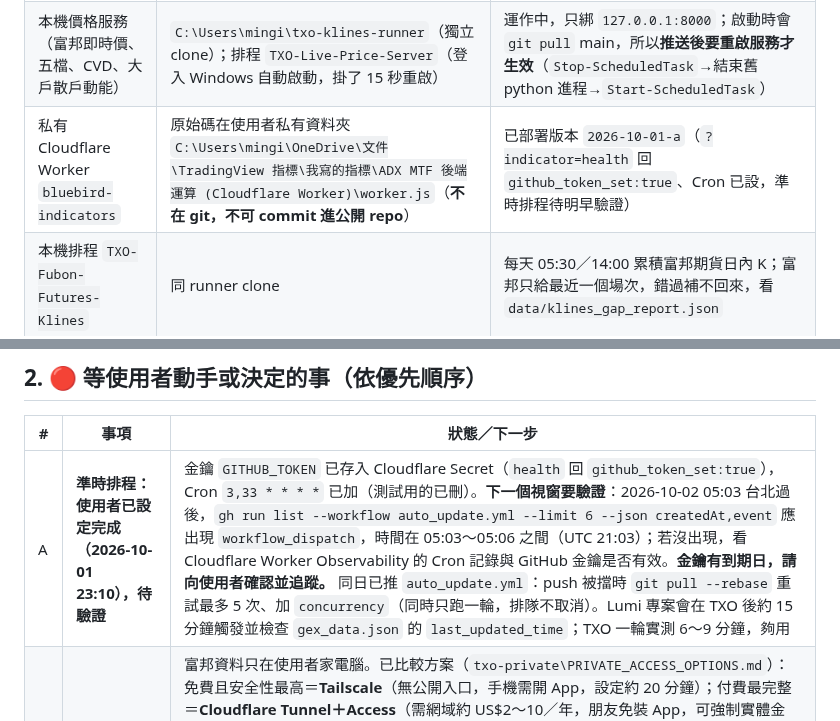
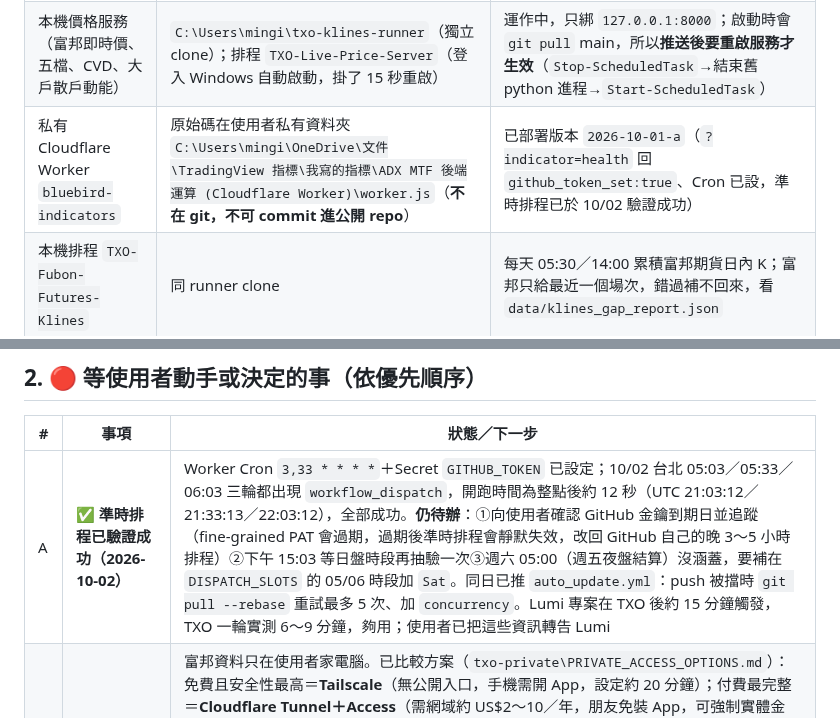
Before and after one commit to bluebirdfinder/TXO-GEX-Dashboard, a Markdown page: HANDOFF.md, 2 parts joined by grey strips. Drawn GitHub-style.

Commit message:
docs: HANDOFF — on-time schedule verified (10/02 05:03-06:03 dispatches succeeded)
Co-Authored-By: Claude Sonnet 5.5 <noreply@anthropic.com>

```diff
--- a/HANDOFF.md
+++ b/HANDOFF.md
@@ -18,7 +18,7 @@
 |---|---|---|
 | 網頁（GEX 主頁＋尋鳥戰情室） | GitHub Pages `bluebirdfinder.github.io/TXO-GEX-Dashboard/`（公開倉庫 `bluebirdfinder/TXO-GEX-Dashboard`） | 線上，煙霧測試 37/37。版本字串仍是 v64.17（這兩天都是「未升版號的微調」，細節在 HISTORY） |
 | 本機價格服務（富邦即時價、五檔、CVD、大戶散戶動能） | `C:\Users\mingi\txo-klines-runner`（獨立 clone）；排程 `TXO-Live-Price-Server`（登入 Windows 自動啟動，掛了 15 秒重啟） | 運作中，只綁 `127.0.0.1:8000`；啟動時會 `git pull` main，所以**推送後要重啟服務才生效**（`Stop-ScheduledTask`→結束舊 python 進程→`Start-ScheduledTask`） |
-| 私有 Cloudflare Worker `bluebird-indicators` | 原始碼在使用者私有資料夾 `C:\Users\mingi\OneDrive\文件\TradingView 指標\我寫的指標\ADX MTF 後端運算 (Cloudflare Worker)\worker.js`（**不在 git，不可 commit 進公開 repo**） | 已部署版本 `2026-10-01-a`（`?indicator=health` 回 `github_token_set:true`、Cron 已設，準時排程待明早驗證） |
+| 私有 Cloudflare Worker `bluebird-indicators` | 原始碼在使用者私有資料夾 `C:\Users\mingi\OneDrive\文件\TradingView 指標\我寫的指標\ADX MTF 後端運算 (Cloudflare Worker)\worker.js`（**不在 git，不可 commit 進公開 repo**） | 已部署版本 `2026-10-01-a`（`?indicator=health` 回 `github_token_set:true`、Cron 已設，準時排程已於 10/02 驗證成功） |
 | 本機排程 `TXO-Fubon-Futures-Klines` | 同 runner clone | 每天 05:30／14:00 累積富邦期貨日內 K；富邦只給最近一個場次，錯過補不回來，看 `data/klines_gap_report.json` |
 | 雲端資料引擎 | GitHub Actions `auto_update.yml` | **GitHub 的 cron 結構性延遲 3～5 小時**（9 天 60 次執行 53 次晚超過 1 小時），已決定改用 Worker Cron 準時觸發，等使用者設定（第 2 節 A） |
 | 私有資料夾 | `C:\Users\mingi\txo-private\`（不在 git） | `screener-indicators/`（選股雷達動能鳥／5K／九轉）、`smc/`、`shared-folder-backup-20260930/`、`PRIVATE_ACCESS_OPTIONS.md`、`handoff-20261001/`（本次交接的備份與測試工具） |
@@ -31,7 +31,7 @@
 
 | # | 事項 | 狀態／下一步 |
 |---|---|---|
-| A | **準時排程：使用者已設定完成（2026-10-01 23:10），待驗證** | 金鑰 `GITHUB_TOKEN` 已存入 Cloudflare Secret（`health` 回 `github_token_set:true`），Cron `3,33 * * * *` 已加（測試用的已刪）。**下一個視窗要驗證**：2026-10-02 05:03 台北過後，`gh run list --workflow auto_update.yml --limit 6 --json createdAt,event` 應出現 `workflow_dispatch`，時間在 05:03～05:06 之間（UTC 21:03）；若沒出現，看 Cloudflare Worker Observability 的 Cron 記錄與 GitHub 金鑰是否有效。**金鑰有到期日，請向使用者確認並追蹤。** 同日已推 `auto_update.yml`：push 被擋時 `git pull --rebase` 重試最多 5 次、加 `concurrency`（同時只跑一輪，排隊不取消）。Lumi 專案會在 TXO 後約 15 分鐘觸發並檢查 `gex_data.json` 的 `last_updated_time`；TXO 一輪實測 6～9 分鐘，夠用 |
+| A | ✅ **準時排程已驗證成功（2026-10-02）** | Worker Cron `3,33 * * * *`＋Secret `GITHUB_TOKEN` 已設定；10/02 台北 05:03／05:33／06:03 三輪都出現 `workflow_dispatch`，開跑時間為整點後約 12 秒（UTC 21:03:12／21:33:13／22:03:12），全部成功。**仍待辦**：①向使用者確認 GitHub 金鑰到期日並追蹤（fine-grained PAT 會過期，過期後準時排程會靜默失效，改回 GitHub 自己的晚 3～5 小時排程）②下午 15:03 等日盤時段再抽驗一次③週六 05:00（週五夜盤結算）沒涵蓋，要補在 `DISPATCH_SLOTS` 的 05/06 時段加 `Sat`。同日已推 `auto_update.yml`：push 被擋時 `git pull --rebase` 重試最多 5 次、加 `concurrency`。Lumi 專案在 TXO 後約 15 分鐘觸發，TXO 一輪實測 6～9 分鐘，夠用；使用者已把這些資訊轉告 Lumi |
 | B | **手機在外面看富邦即時報價** | 富邦資料只在使用者家電腦。已比較方案（`txo-private\PRIVATE_ACCESS_OPTIONS.md`）：免費且安全性最高＝**Tailscale**（無公開入口，手機需開 App，設定約 20 分鐘）；付費最完整＝**Cloudflare Tunnel＋Access**（需網域約 US$2～10／年，朋友免裝 App，可強制實體金鑰）；ngrok 免費版不可行；「電腦推送到 Worker」無真正登入不建議。**使用者尚未選，網域未買。** 程式端已就緒：網頁 `GATEWAY_BASE`（不是從 github.io 開時向同位址要報價）、價格服務 `host_request_allowed()`（`TXO_ALLOWED_HOSTS`／`TXO_ALLOWED_TS_LOGINS`，預設行為不變）。Tailscale 做法：電腦與手機裝 Tailscale→後台開 MagicDNS＋HTTPS→電腦 `tailscale serve --bg 8000`→`.env` 加 `TXO_ALLOWED_HOSTS=.ts.net` 與 `TXO_ALLOWED_TS_LOGINS=信箱`→重啟服務→手機開 `https://電腦名.tailxxxx.ts.net/trading%20room/room.html` |
 | C | **CVD 買賣方向驗證** | 成交完整性已驗證（口數總和＝交易所 `tradeVolume`，345＝345），**方向準確度未證實**：介於買賣價之間的成交約占 8–13%，沿用前一筆方向（是猜的）。使用者說會用富邦 App 對照 5 分鐘內外盤表（`txo-private\handoff-20261001\cvd_5min_table_20260930.md`＋原始 CSV），結果回報給 Claude。在此之前 CVD 數字僅供參考 |
 | D | 個股期貨的大戶散戶動能 | 已擴到 36 檔個股／ETF 期貨（選股票會對應其期貨合約，如 2330→CDF）。10/01 日盤已見到訂閱與委託簿資料（CDF 大戶委託口差 -284），**成交筆數與 CVD 尚未仔細核對**——請用 `/api/momentum?symbol=CDF` 等確認 `trade_count_in_bar` 非 0 且合理 |
```
